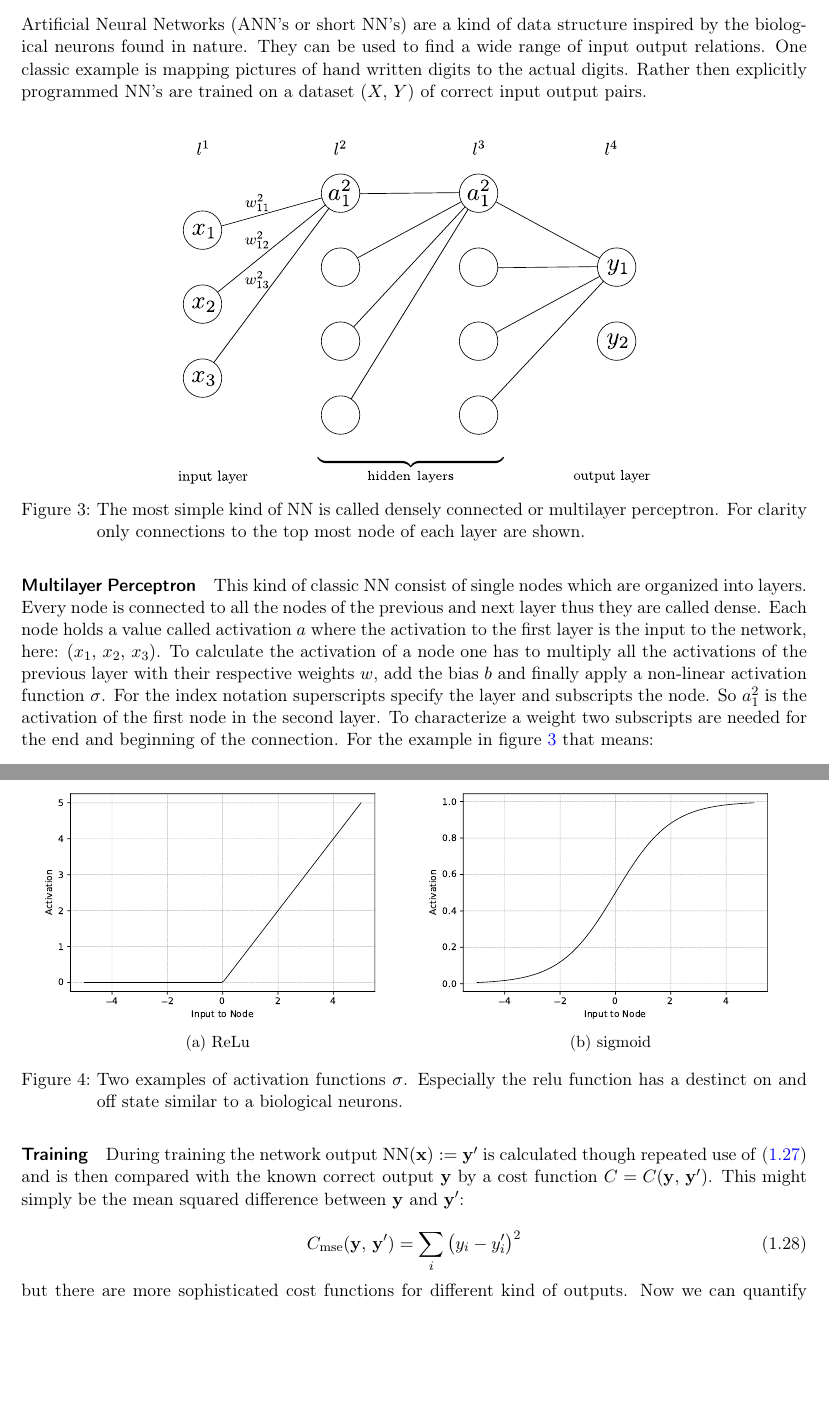
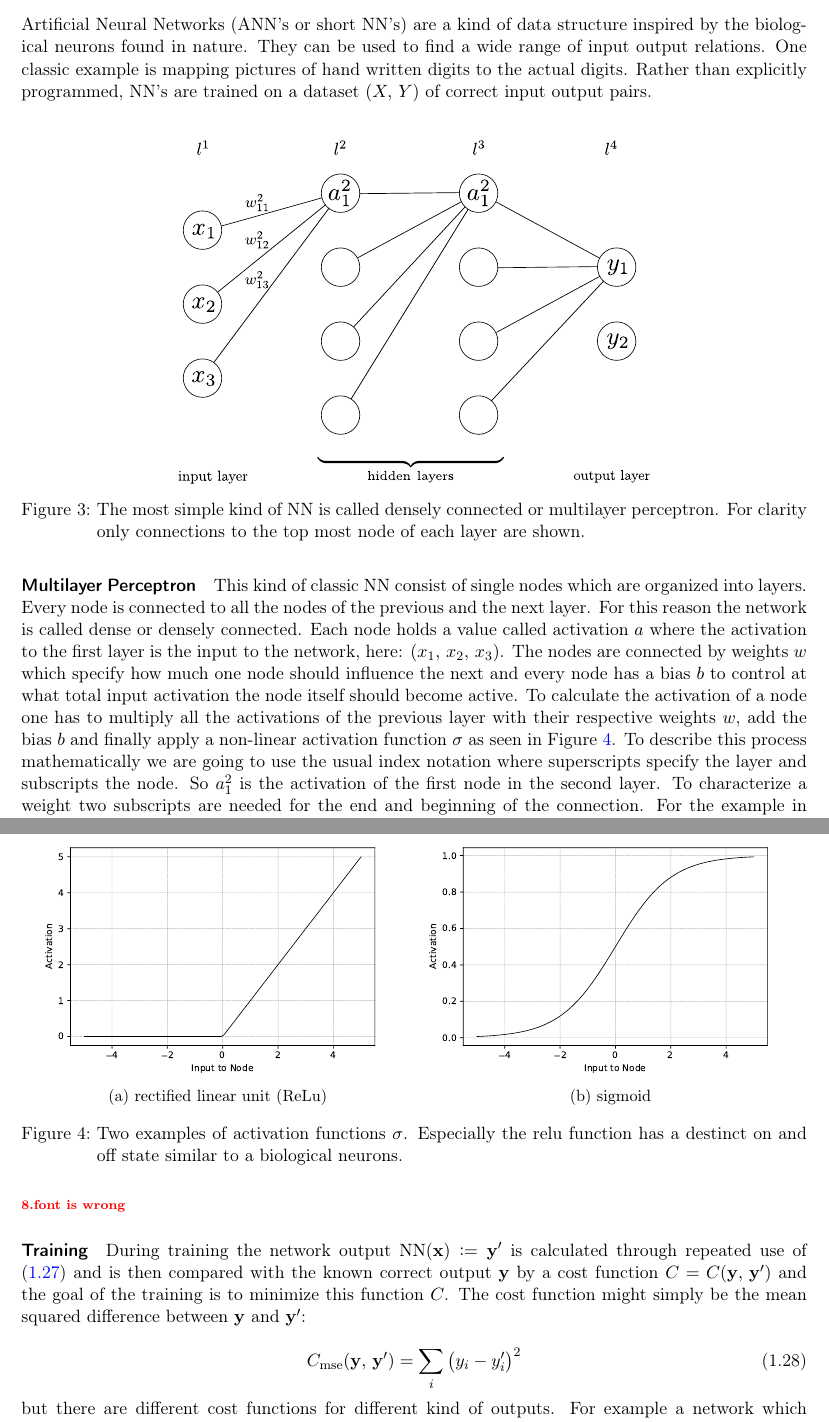
Before and after one commit to TimLucaTuran/bachlor-arbeit, a LaTeX document (tex/bachlor-arbeit.tex, which reads tex/background/neural_networks_background.tex): two parts of pages 5 and 6 of 9, joined at a grey line, cut so that both start at the same text, the shorter picture padded with empty space. Compiled offline with pdfLaTeX.

Commit message:
revising background/NN

```diff
--- a/tex/background/neural_networks_background.tex
+++ b/tex/background/neural_networks_background.tex
@@ -1,4 +1,4 @@
-Artificial Neural Networks (ANN's or short NN's) are a kind of data structure inspired by the biological neurons found in nature. They can be used to find a wide range of input output relations. One classic example is mapping pictures of hand written digits to the actual digits. Rather then explicitly programmed NN's are trained on a dataset $(X, \, Y)$ of correct input output pairs.
+Artificial Neural Networks (ANN's or short NN's) are a kind of data structure inspired by the biological neurons found in nature. They can be used to find a wide range of input output relations. One classic example is mapping pictures of hand written digits to the actual digits. Rather than explicitly programmed, NN's are trained on a dataset $(X, \, Y)$ of correct input output pairs.
 \\
 
 
@@ -10,9 +10,10 @@ Artificial Neural Networks (ANN's or short NN's) are a kind of data structure in
 \end{figure}
 
 \paragraph{Multilayer Perceptron}
-This kind of classic NN consist of single nodes which are organized into layers. Every node is connected to all the nodes of the previous and next layer thus they are called dense. Each node holds a value called activation $a$ where the activation to the first layer is the input to the network, here:
+This kind of classic NN consist of single nodes which are organized into layers. Every node is connected to all the nodes of the previous and the next layer. For this reason the network is called dense or densely connected. Each node holds a value called activation $a$ where the activation to the first layer is the input to the network, here:
 $(x_1, \, x_2, \, x_3)$.
-To calculate the activation of a node one has to multiply all the activations of the previous layer with their respective weights $w$, add the bias $b$ and finally apply a non-linear activation function $\sigma$. For the index notation superscripts specify the layer and subscripts the node. So $a^2_1$ is the activation of the first node in the second layer. To characterize a weight two subscripts are needed for the end and beginning of the connection. For the example in figure \ref{fig:bg:basic_nn} that means:
+The nodes are connected by weights $w$ which specify how much one node should influence the next and every node has a bias $b$ to control at what total input activation the node itself should become active.
+To calculate the activation of a node one has to multiply all the activations of the previous layer with their respective weights $w$, add the bias $b$ and finally apply a non-linear activation function $\sigma$ as seen in Figure \ref{fig:al:act}. To describe this process mathematically we are going to use the usual index notation where superscripts specify the layer and subscripts the node. So $a^2_1$ is the activation of the first node in the second layer. To characterize a weight two subscripts are needed for the end and beginning of the connection. For the example in figure \ref{fig:bg:basic_nn} that means:
 
 \begin{equation} \label{eq:bg:activation_example}
     a^2_1 = \sigma \qty(\sum_i w^2_{1i} \, x_i + b^2_1)
@@ -30,7 +31,7 @@ However it is more convenient to stop considering every node individually and to
 \begin{subfigure}{.5\textwidth}
     \centering
     \includegraphics[width=\linewidth]{bg_relu}
-    \caption{ReLu}
+    \caption{rectified linear unit (ReLu)}
     \label{}
 \end{subfigure}%
 \begin{subfigure}{.5\textwidth}
@@ -40,16 +41,16 @@ However it is more convenient to stop considering every node individually and to
     \label{}
 \end{subfigure}
 \caption{Two examples of activation functions $\sigma$. Especially the relu function has a destinct on and off state similar to a biological neurons.}
-\label{}
+\label{fig:al:act}
 \end{figure}
+\note{font is wrong}
 
 \paragraph{Training}
-During training the network output $\s{NN}(\vb x) := \vb{y}' $ is calculated though repeated use of \eqref{eq:bg:activation} and is then compared with the known correct output $\vb y$ by a cost function $C = C(\vb y, \, \vb y')$. This might simply be the mean squared difference between $\vb y$ and $\vb y'$:
+During training the network output $\s{NN}(\vb x) := \vb{y}' $ is calculated through repeated use of \eqref{eq:bg:activation} and is then compared with the known correct output $\vb y$ by a cost function $C = C(\vb y, \, \vb y')$ and the goal of the training is to minimize this function $C$. The cost function might simply be the mean squared difference between $\vb y$ and $\vb y'$:
 
 \begin{equation}
     C_\s{mse}(\vb y, \, \vb y') = \sum_i \qty(y_i - y_i')^2
 \end{equation}
 
 \noindent
-but there are more sophisticated cost functions for different kind of outputs. Now we can quantify how well the NN is performing but how should the weights and biases be changed to improve this performance?
-Here the very important Algorithm \textit{Backpropagation} is used and allows a efficient calculation of $\grad{C}_{\vb{b}^l}$ and $\grad{C}_{\vu{w}^l}$. These are used to gradually change the weights and biases to minimize the cost function. A very comprehensive explanation of Backpropagation can be found here: \cite{backprop}.
+but there are different cost functions for different kind of outputs. For example a network which predicts continuous values needs a different loss than one predicting categories. More on this in section \ref{sec:NN}. Now we can quantify how well the NN is performing but how should the weights and biases be changed to improve this performance?
```
Also changed, not shown: tex/bachlor-arbeit.tex (+0 -1 lines), tex/bachlor-arbeit.pdf, tex/background/neural_networks_background.tex (5 more changed lines).
